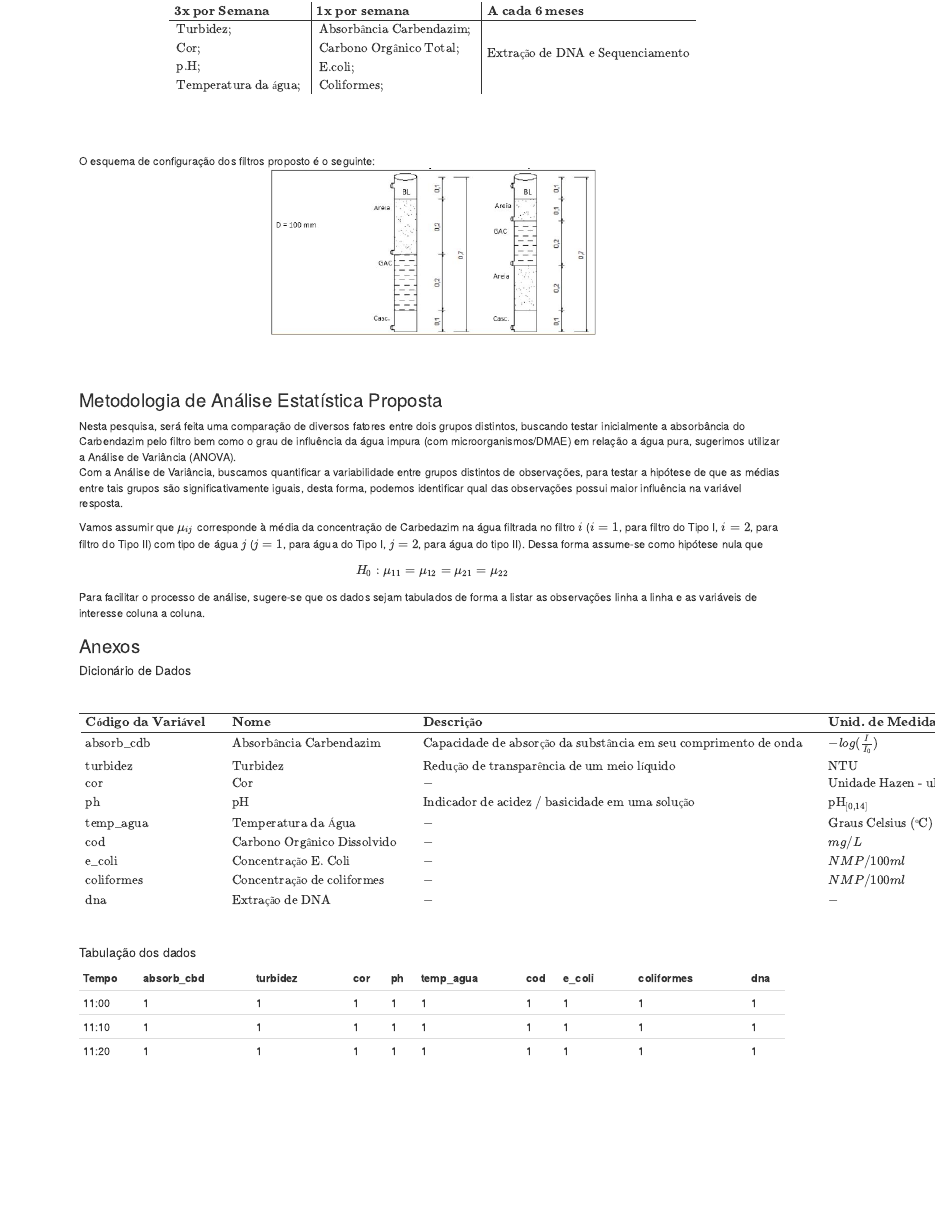
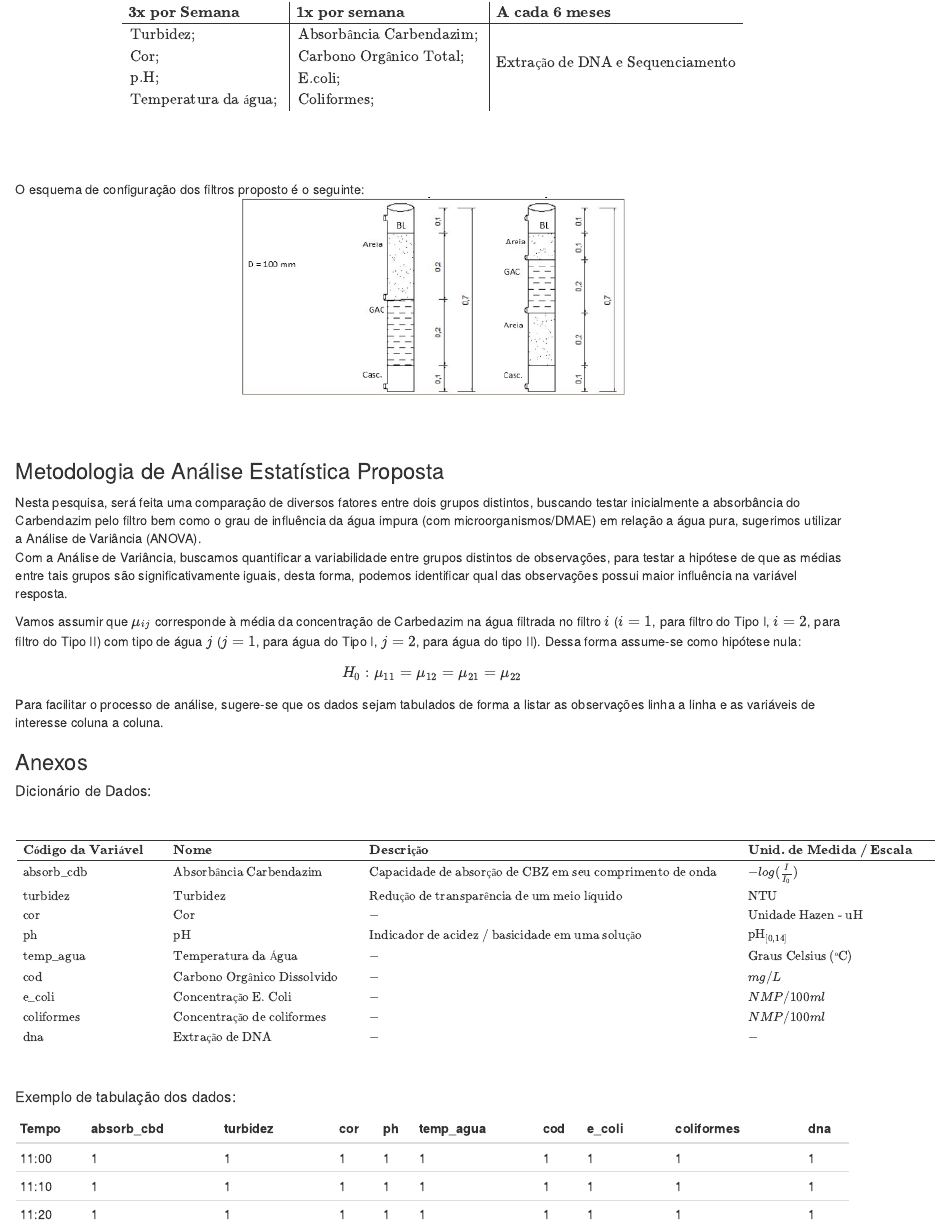
Before and after one commit to victorfrankg/lab_est_1_mat02031, an R Markdown document (Assessoria - Ian/relatorio_ian.rmd): the page in a window 1100 px wide, from 1540 px down before the commit and from 1820 px down after it, so that both start at the same text. Rendered offline with R 4.5, knitr and Pandoc, with nearby package versions.

Commit message:
ian-v3: código da variavel adicionado ao dicionario de dados, reorg

````diff
--- a/Assessoria - Ian/relatorio_ian.rmd
+++ b/Assessoria - Ian/relatorio_ian.rmd
@@ -95,7 +95,7 @@ $$
 \
 \
 O esquema de configuração dos filtros proposto é o seguinte:
-<center>![](../Assessoria - Ian/esquema_filtro.png)
+<center>![](./esquema_filtro.png)
 
 \
 \
@@ -107,7 +107,7 @@ Nesta pesquisa, será feita uma comparação de diversos fatores entre dois grup
 Com a Análise de Variância, buscamos quantificar a variabilidade entre grupos distintos de observações, para testar a hipótese de que as médias entre tais grupos são significativamente iguais, desta forma, podemos identificar qual das observações possui maior influência na variável resposta.\
 
 
-Vamos assumir que $\mu_{ij}$ corresponde à média da concentração de Carbedazim na água filtrada no filtro $i$ ($i=1$, para filtro do Tipo I, $i=2$, para filtro do Tipo II) com tipo de água $j$ ($j=1$, para água do Tipo I, $j=2$, para água do tipo II). Dessa forma assume-se como hipótese nula que
+Vamos assumir que $\mu_{ij}$ corresponde à média da concentração de Carbedazim na água filtrada no filtro $i$ ($i=1$, para filtro do Tipo I, $i=2$, para filtro do Tipo II) com tipo de água $j$ ($j=1$, para água do Tipo I, $j=2$, para água do tipo II). Dessa forma assume-se como hipótese nula:
 
 $$
 H_{0}: \mu_{11} = \mu_{12} = \mu_{21} = \mu_{22}
@@ -118,12 +118,14 @@ Para facilitar o processo de análise, sugere-se que os dados sejam tabulados de
 
 
 ### Anexos
-##### Dicionário de Dados
+##### Dicionário de Dados:
 \
+<center>
 $$
+\small
 \begin{array}{llllllllllllll}\hline
 \textbf{Código da Variável} && \textbf{Nome}&& \textbf{Descrição}&& \textbf{Unid. de Medida / Escala} &\\ \hline
-\text{absorb_cdb} && \text{Absorbância Carbendazim}&& \text{Capacidade de absorção da substância em seu comprimento de onda} && -log(\frac{I}{I_0}) &\\
+\text{absorb_cdb} && \text{Absorbância Carbendazim}&& \text{Capacidade de absorção de CBZ em seu comprimento de onda} && -log(\frac{I}{I_0}) &\\
 \text{turbidez} && \text{Turbidez}&& \text{Redução de transparência de um meio líquido}&& \text{NTU} &\\
 \text{cor} && \text{Cor}&& -  && \text{Unidade Hazen - uH}   &\\
 \text{ph} && \text{pH}&& \text{Indicador de acidez / basicidade em uma solução} && \text{pH}_{[0,14]} &   \\
@@ -136,7 +138,7 @@ $$
 $$
 \
 
-##### Tabulação dos dados
+##### Exemplo de tabulação dos dados:
 
 ```{r, echo=FALSE, results='asis'}
 library(knitr)
````
Also changed, not shown: Assessoria - Ian/relatorio_ian.rmd (8 more changed lines).
